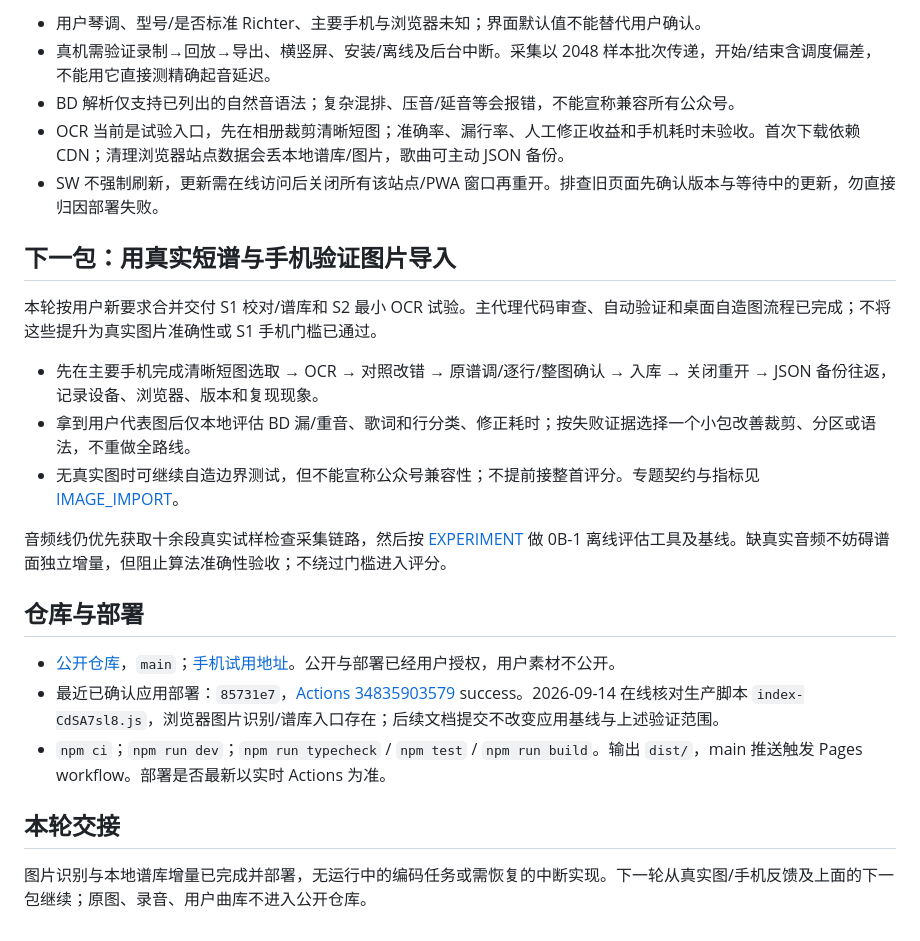
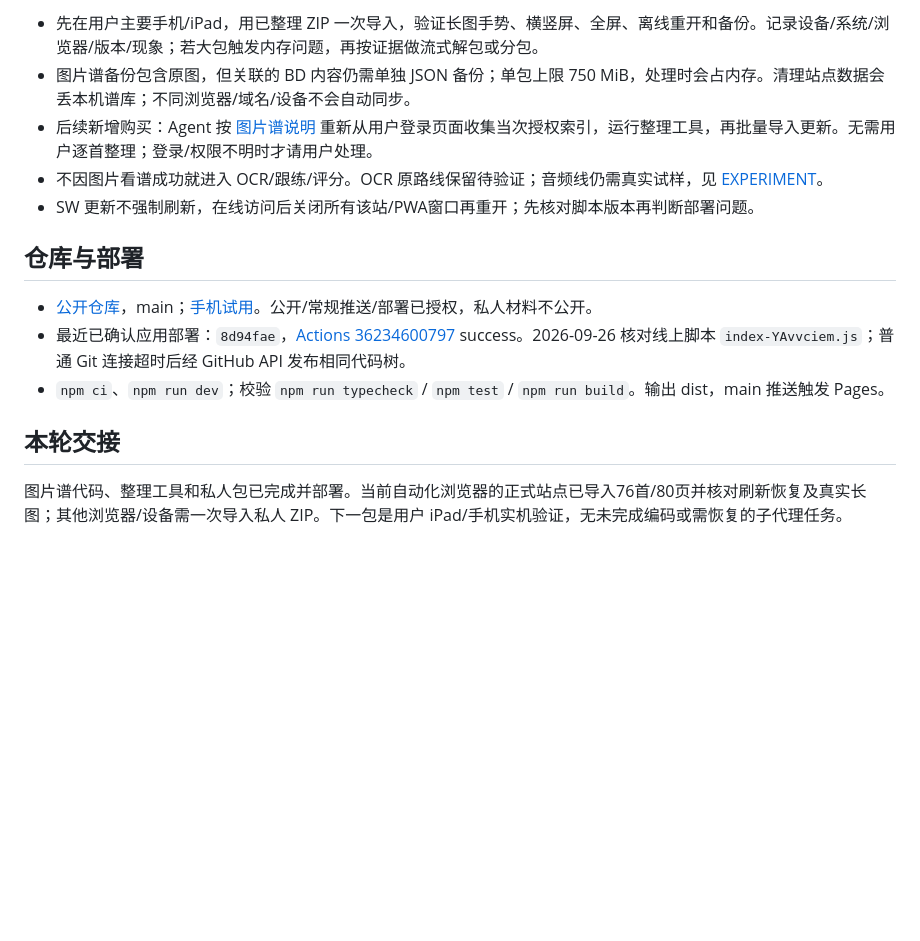
Before and after one commit to mikufufuouo/harmonica-practice, a Markdown page: docs/STATE.md, the part around one of its changes. GitHub-like rendering; blank space fills up the shorter version.

Commit message:
docs: record private image library delivery and verification

```diff
--- a/docs/STATE.md
+++ b/docs/STATE.md
@@ -36,26 +33,16 @@
 
-- 用户琴调、型号/是否标准 Richter、主要手机与浏览器未知；界面默认值不能替代用户确认。
-- 真机需验证录制→回放→导出、横竖屏、安装/离线及后台中断。采集以 2048 样本批次传递，开始/结束含调度偏差，不能用它直接测精确起音延迟。
-- BD 解析仅支持已列出的自然音语法；复杂混排、压音/延音等会报错，不能宣称兼容所有公众号。
-- OCR 当前是试验入口，先在相册裁剪清晰短图；准确率、漏行率、人工修正收益和手机耗时未验收。首次下载依赖 CDN；清理浏览器站点数据会丢本地谱库/图片，歌曲可主动 JSON 备份。
-- SW 不强制刷新，更新需在线访问后关闭所有该站点/PWA 窗口再重开。排查旧页面先确认版本与等待中的更新，勿直接归因部署失败。
-
-## 下一包：用真实短谱与手机验证图片导入
-
-本轮按用户新要求合并交付 S1 校对/谱库和 S2 最小 OCR 试验。主代理代码审查、自动验证和桌面自造图流程已完成；不将这些提升为真实图片准确性或 S1 手机门槛已通过。
-
-- 先在主要手机完成清晰短图选取 → OCR → 对照改错 → 原谱调/逐行/整图确认 → 入库 → 关闭重开 → JSON 备份往返，记录设备、浏览器、版本和复现现象。
-- 拿到用户代表图后仅本地评估 BD 漏/重音、歌词和行分类、修正耗时；按失败证据选择一个小包改善裁剪、分区或语法，不重做全路线。
-- 无真实图时可继续自造边界测试，但不能宣称公众号兼容性；不提前接整首评分。专题契约与指标见 [IMAGE_IMPORT](IMAGE_IMPORT.md)。
-
-音频线仍优先获取十余段真实试样检查采集链路，然后按 [EXPERIMENT](EXPERIMENT.md) 做 0B-1 离线评估工具及基线。缺真实音频不妨碍谱面独立增量，但阻止算法准确性验收；不绕过门槛进入评分。
+- 先在用户主要手机/iPad，用已整理 ZIP 一次导入，验证长图手势、横竖屏、全屏、离线重开和备份。记录设备/系统/浏览器/版本/现象；若大包触发内存问题，再按证据做流式解包或分包。
+- 图片谱备份包含原图，但关联的 BD 内容仍需单独 JSON 备份；单包上限 750 MiB，处理时会占内存。清理站点数据会丢本机谱库；不同浏览器/域名/设备不会自动同步。
+- 后续新增购买：Agent 按 [图片谱说明](IMAGE_SCORES.md) 重新从用户登录页面收集当次授权索引，运行整理工具，再批量导入更新。无需用户逐首整理；登录/权限不明时才请用户处理。
+- 不因图片看谱成功就进入 OCR/跟练/评分。OCR 原路线保留待验证；音频线仍需真实试样，见 [EXPERIMENT](EXPERIMENT.md)。
+- SW 更新不强制刷新，在线访问后关闭所有该站/PWA窗口再重开；先核对脚本版本再判断部署问题。
 
 ## 仓库与部署
 
-- [公开仓库](https://github.com/mikufufuouo/harmonica-practice)，`main`；[手机试用地址](https://mikufufuouo.github.io/harmonica-practice/)。公开与部署已经用户授权，用户素材不公开。
-- 最近已确认应用部署：`85731e7`，[Actions 34835903579](https://github.com/mikufufuouo/harmonica-practice/actions/runs/34835903579) success。2026-09-14 在线核对生产脚本 `index-CdSA7sl8.js`，浏览器图片识别/谱库入口存在；后续文档提交不改变应用基线与上述验证范围。
-- `npm ci`；`npm run dev`；`npm run typecheck` / `npm test` / `npm run build`。输出 `dist/`，main 推送触发 Pages workflow。部署是否最新以实时 Actions 为准。
+- [公开仓库](https://github.com/mikufufuouo/harmonica-practice)，main；[手机试用](https://mikufufuouo.github.io/harmonica-practice/)。公开/常规推送/部署已授权，私人材料不公开。
+- 最近已确认应用部署：`8d94fae`，[Actions 36234600797](https://github.com/mikufufuouo/harmonica-practice/actions/runs/36234600797) success。2026-09-26 核对线上脚本 `index-YAvvciem.js`；普通 Git 连接超时后经 GitHub API 发布相同代码树。
+- `npm ci`、`npm run dev`；校验 `npm run typecheck` / `npm test` / `npm run build`。输出 dist，main 推送触发 Pages。
 
 ## 本轮交接
 
-图片识别与本地谱库增量已完成并部署，无运行中的编码任务或需恢复的中断实现。下一轮从真实图/手机反馈及上面的下一包继续；原图、录音、用户曲库不进入公开仓库。
+图片谱代码、整理工具和私人包已完成并部署。当前自动化浏览器的正式站点已导入76首/80页并核对刷新恢复及真实长图；其他浏览器/设备需一次导入私人 ZIP。下一包是用户 iPad/手机实机验证，无未完成编码或需恢复的子代理任务。
```
Also changed, not shown: other parts of docs/STATE.md (+17 -20 lines).
